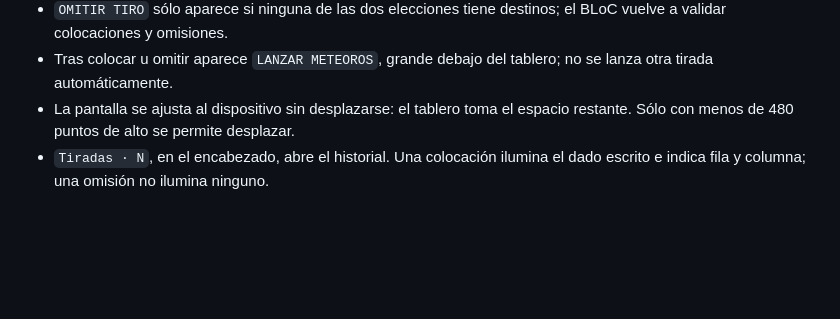
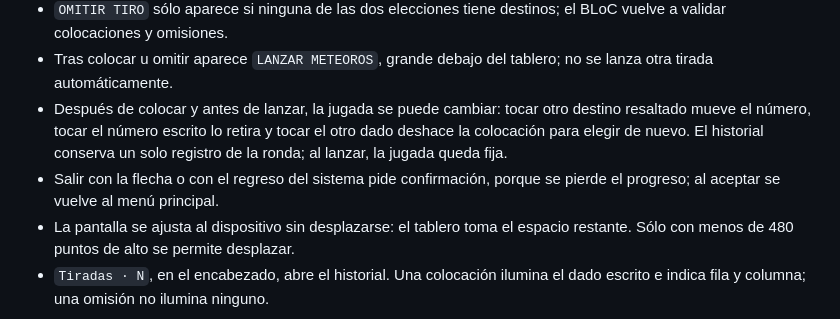
Before and after one commit to PapiElmo777/brilliant_game, a Markdown page: README.md, the part around the change. Rendered like a GitHub page; blank space fills up the shorter version.

Commit message:
Documentar cambios de jugada y salida

```diff
--- a/README.md
+++ b/README.md
@@ -335,6 +335,12 @@ el ID de la tirada; las confirmaciones antiguas o duplicadas se ignoran.
   el BLoC vuelve a validar colocaciones y omisiones.
 - Tras colocar u omitir aparece `LANZAR METEOROS`, grande debajo del tablero; no
   se lanza otra tirada automáticamente.
+- Después de colocar y antes de lanzar, la jugada se puede cambiar: tocar otro
+  destino resaltado mueve el número, tocar el número escrito lo retira y tocar
+  el otro dado deshace la colocación para elegir de nuevo. El historial
+  conserva un solo registro de la ronda; al lanzar, la jugada queda fija.
+- Salir con la flecha o con el regreso del sistema pide confirmación, porque se
+  pierde el progreso; al aceptar se vuelve al menú principal.
 - La pantalla se ajusta al dispositivo sin desplazarse: el tablero toma el
   espacio restante. Sólo con menos de 480 puntos de alto se permite desplazar.
 - `Tiradas · N`, en el encabezado, abre el historial. Una colocación ilumina el
```
